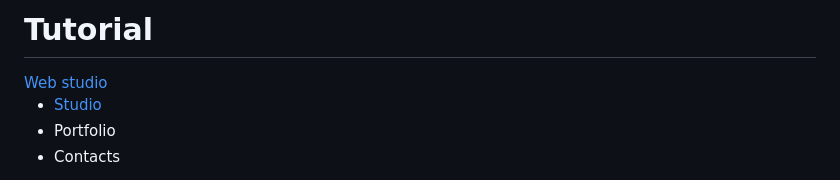
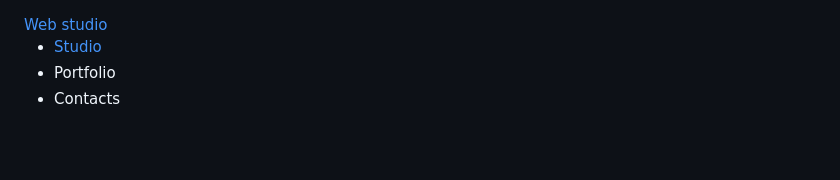
Before and after one commit to OlexiiyAndriichuck/Tutorial, a Markdown page: README.md, the part around the change. Rendered like a GitHub page; blank space fills up the shorter version.

```diff
--- a/README.md
+++ b/README.md
@@ -1,4 +1,3 @@
-# Tutorial
 
 <!DOCTYPE html>
 <html lang="en">
```
